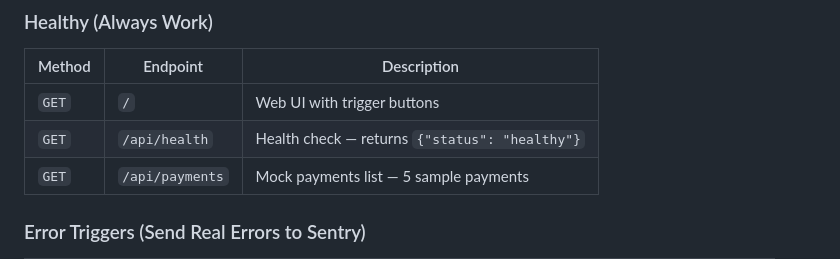
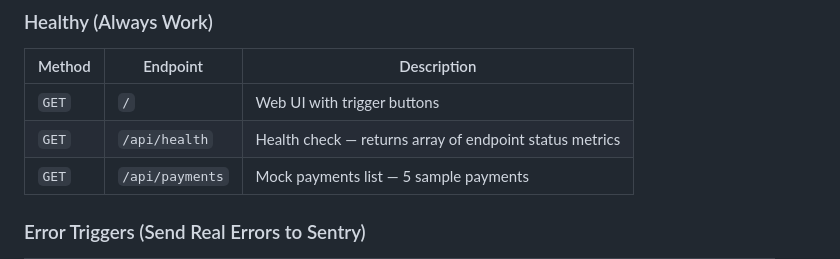
Before and after one commit to khadirullah/demo-payment-api, a Markdown page: README.md, the part around the change. Drawn GitHub-style.

Commit message:
Docs: fix correct /api/health description in README to match actual response format

```diff
--- a/README.md
+++ b/README.md
@@ -54,7 +54,7 @@ Open **http://localhost:5001** in your browser.
 | Method | Endpoint | Description |
 |--------|----------|-------------|
 | `GET` | `/` | Web UI with trigger buttons |
-| `GET` | `/api/health` | Health check — returns `{"status": "healthy"}` |
+| `GET` | `/api/health` | Health check — returns array of endpoint status metrics |
 | `GET` | `/api/payments` | Mock payments list — 5 sample payments |
 
 ### Error Triggers (Send Real Errors to Sentry)
```
